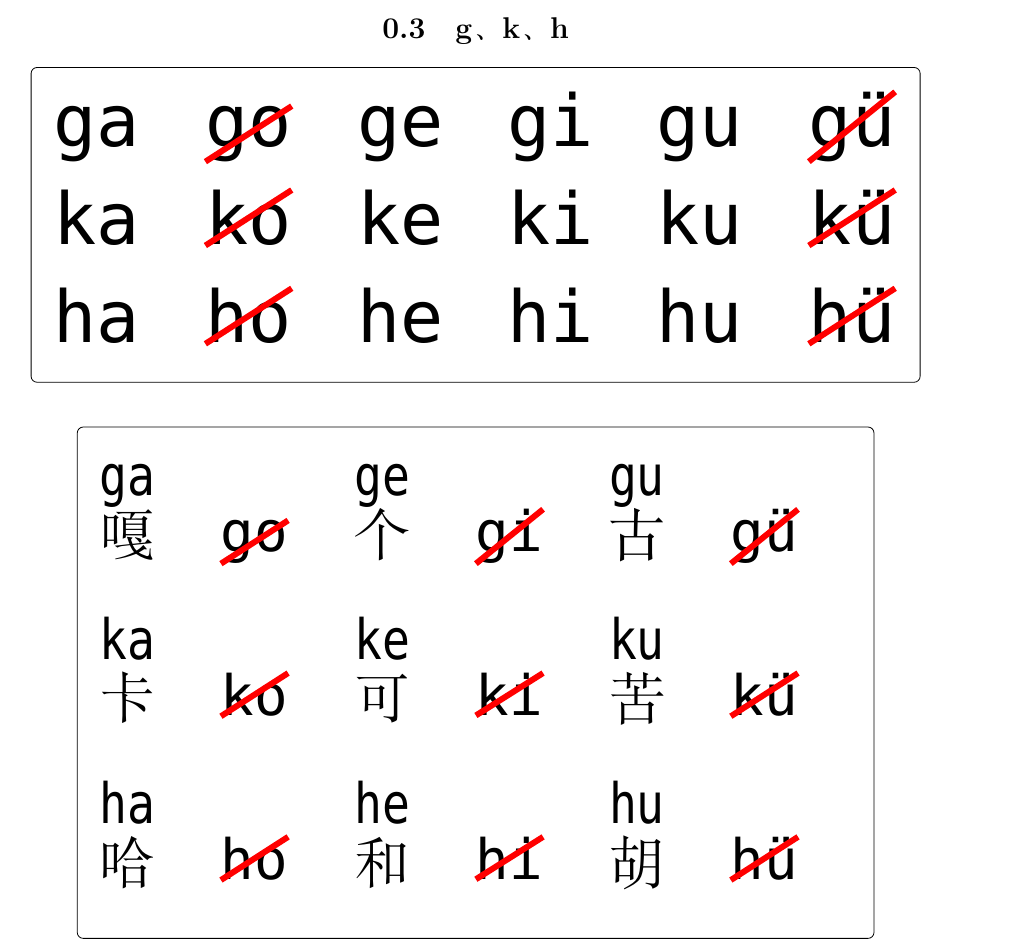
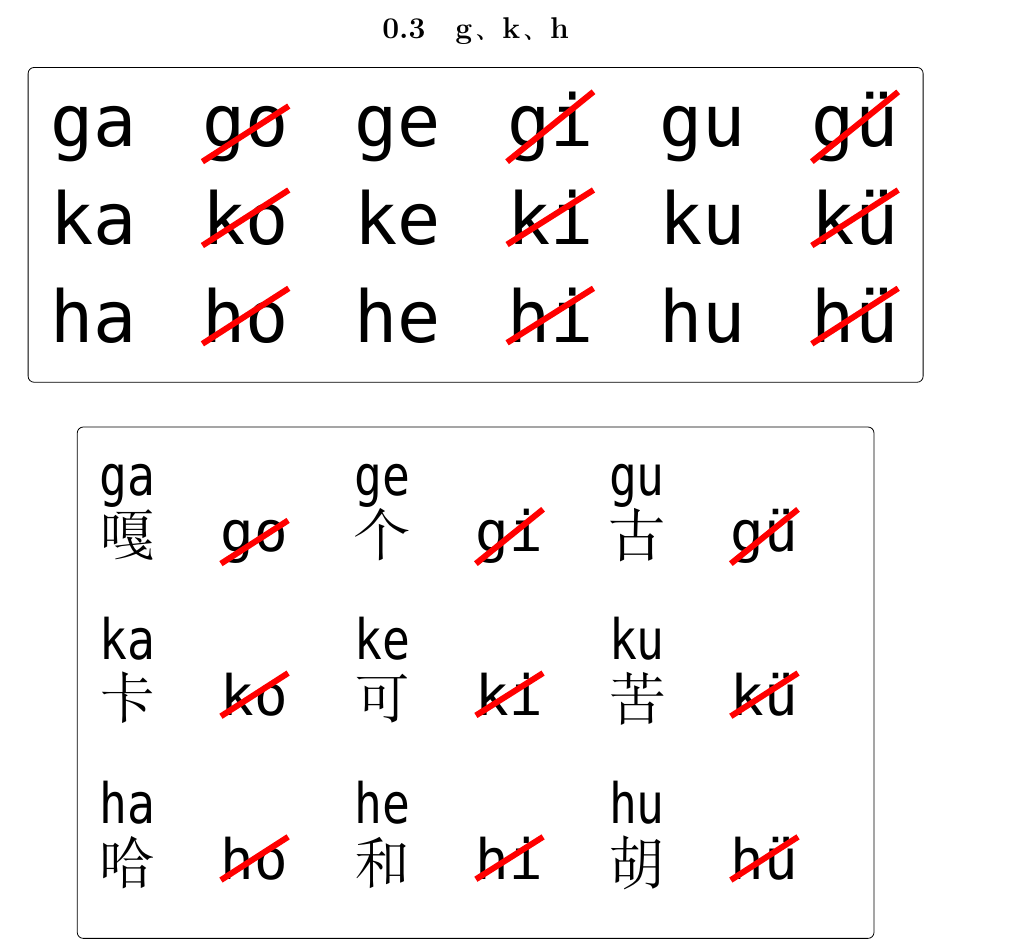
Before and after one commit to javioustlj/pinyin, a LaTeX book (pinyin.tex): part of page 4 of 4, cut so that both start at the same text. Compiled offline with XeLaTeX.

Commit message:
fix error in tex

```diff
--- a/pinyin.tex
+++ b/pinyin.tex
@@ -145,9 +145,9 @@
 \begin{tikzpicture}
 \node[draw, inner sep=5pt, rounded corners=3pt] {
 \begin{tabular}{c@{\hspace{3em}}c@{\hspace{3em}}c@{\hspace{3em}}c@{\hspace{3em}}c@{\hspace{3em}}c}
-  \pinyin{ga} & \strike{\pinyin{go}} & \pinyin{ge} & \pinyin{gi} & \pinyin{gu} & \strike{\pinyin{gü}} \\
-  \pinyin{ka} & \strike{\pinyin{ko}} & \pinyin{ke} & \pinyin{ki} & \pinyin{ku} & \strike{\pinyin{kü}} \\
-  \pinyin{ha} & \strike{\pinyin{ho}} & \pinyin{he} & \pinyin{hi} & \pinyin{hu} & \strike{\pinyin{hü}} \\
+  \pinyin{ga} & \strike{\pinyin{go}} & \pinyin{ge} & \strike{\pinyin{gi}} & \pinyin{gu} & \strike{\pinyin{gü}} \\
+  \pinyin{ka} & \strike{\pinyin{ko}} & \pinyin{ke} & \strike{\pinyin{ki}} & \pinyin{ku} & \strike{\pinyin{kü}} \\
+  \pinyin{ha} & \strike{\pinyin{ho}} & \pinyin{he} & \strike{\pinyin{hi}} & \pinyin{hu} & \strike{\pinyin{hü}} \\
 \end{tabular}
 };
 \end{tikzpicture}
```
Also changed, not shown: pinyin.pdf.
